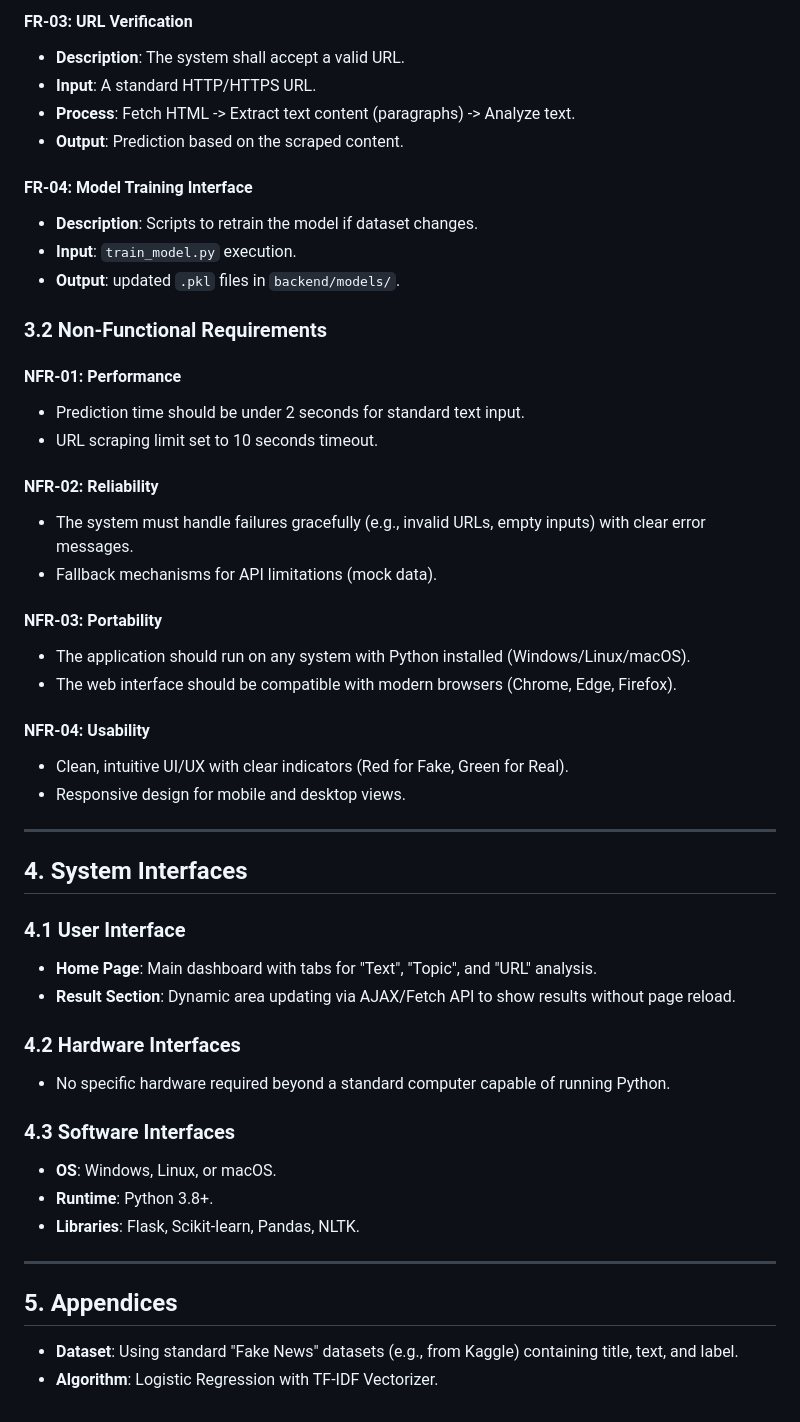
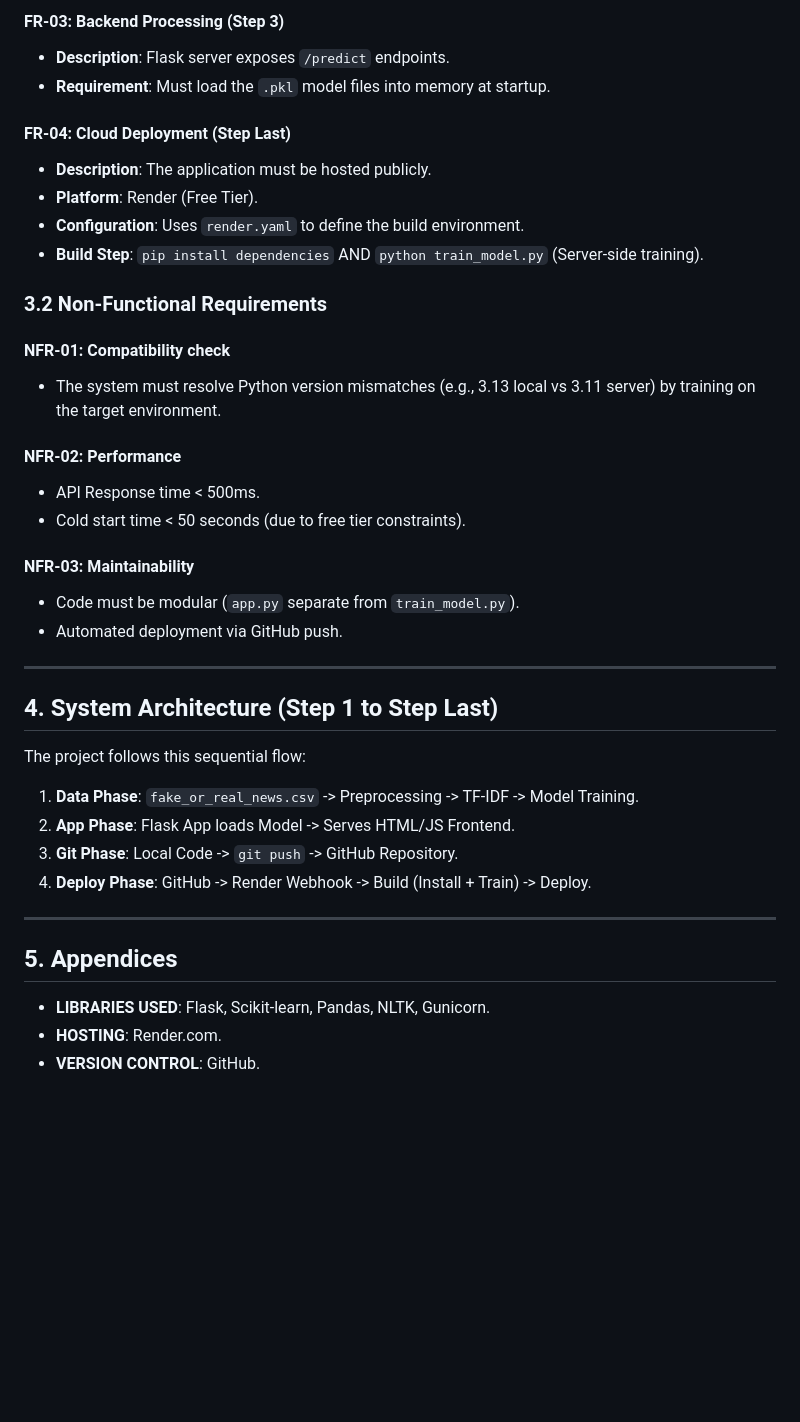
Before and after one commit to Rajankit27/FakeNewsDetection, a Markdown page: SRS.md, the part around one of its changes. GitHub-like rendering; blank space fills up the shorter version.

```diff
--- a/SRS.md
+++ b/SRS.md
@@ -67,51 +62,41 @@ This is a standalone web application. It consists of:
 
-#### FR-03: URL Verification
-- **Description**: The system shall accept a valid URL.
-- **Input**: A standard HTTP/HTTPS URL.
-- **Process**: Fetch HTML -> Extract text content (paragraphs) -> Analyze text.
-- **Output**: Prediction based on the scraped content.
+#### FR-03: Backend Processing (Step 3)
+- **Description**: Flask server exposes `/predict` endpoints.
+- **Requirement**: Must load the `.pkl` model files into memory at startup.
 
-#### FR-04: Model Training Interface
-- **Description**: Scripts to retrain the model if dataset changes.
-- **Input**: `train_model.py` execution.
-- **Output**: updated `.pkl` files in `backend/models/`.
+#### FR-04: Cloud Deployment (Step Last)
+- **Description**: The application must be hosted publicly.
+- **Platform**: Render (Free Tier).
+- **Configuration**: Uses `render.yaml` to define the build environment.
+- **Build Step**: `pip install dependencies` AND `python train_model.py` (Server-side training).
 
 ### 3.2 Non-Functional Requirements
 
-#### NFR-01: Performance
-- Prediction time should be under 2 seconds for standard text input.
-- URL scraping limit set to 10 seconds timeout.
+#### NFR-01: Compatibility check
+- The system must resolve Python version mismatches (e.g., 3.13 local vs 3.11 server) by training on the target environment.
 
-#### NFR-02: Reliability
-- The system must handle failures gracefully (e.g., invalid URLs, empty inputs) with clear error messages.
-- Fallback mechanisms for API limitations (mock data).
+#### NFR-02: Performance
+- API Response time < 500ms.
+- Cold start time < 50 seconds (due to free tier constraints).
 
-#### NFR-03: Portability
-- The application should run on any system with Python installed (Windows/Linux/macOS).
-- The web interface should be compatible with modern browsers (Chrome, Edge, Firefox).
-
-#### NFR-04: Usability
-- Clean, intuitive UI/UX with clear indicators (Red for Fake, Green for Real).
-- Responsive design for mobile and desktop views.
+#### NFR-03: Maintainability
+- Code must be modular (`app.py` separate from `train_model.py`).
+- Automated deployment via GitHub push.
 
 ---
 
-## 4. System Interfaces
+## 4. System Architecture (Step 1 to Step Last)
 
-### 4.1 User Interface
-- **Home Page**: Main dashboard with tabs for "Text", "Topic", and "URL" analysis.
-- **Result Section**: Dynamic area updating via AJAX/Fetch API to show results without page reload.
+The project follows this sequential flow:
 
-### 4.2 Hardware Interfaces
-- No specific hardware required beyond a standard computer capable of running Python.
-
-### 4.3 Software Interfaces
-- **OS**: Windows, Linux, or macOS.
-- **Runtime**: Python 3.8+.
-- **Libraries**: Flask, Scikit-learn, Pandas, NLTK.
+1.  **Data Phase**: `fake_or_real_news.csv` -> Preprocessing -> TF-IDF -> Model Training.
+2.  **App Phase**: Flask App loads Model -> Serves HTML/JS Frontend.
+3.  **Git Phase**: Local Code -> `git push` -> GitHub Repository.
+4.  **Deploy Phase**: GitHub -> Render Webhook -> Build (Install + Train) -> Deploy.
 
 ---
 
 ## 5. Appendices
-- **Dataset**: Using standard "Fake News" datasets (e.g., from Kaggle) containing title, text, and label.
-- **Algorithm**: Logistic Regression with TF-IDF Vectorizer.
+- **LIBRARIES USED**: Flask, Scikit-learn, Pandas, NLTK, Gunicorn.
+- **HOSTING**: Render.com.
+- **VERSION CONTROL**: GitHub.
```
Also changed, not shown: other parts of SRS.md (+29 -34 lines).
